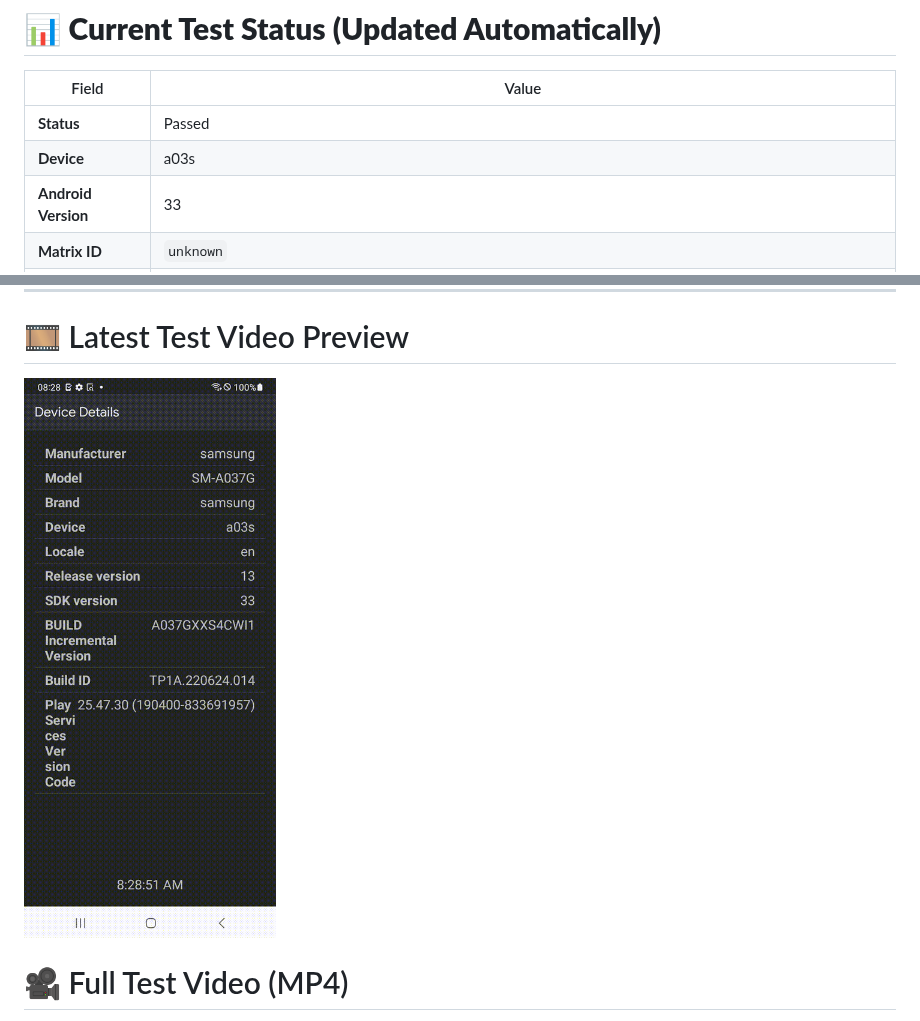
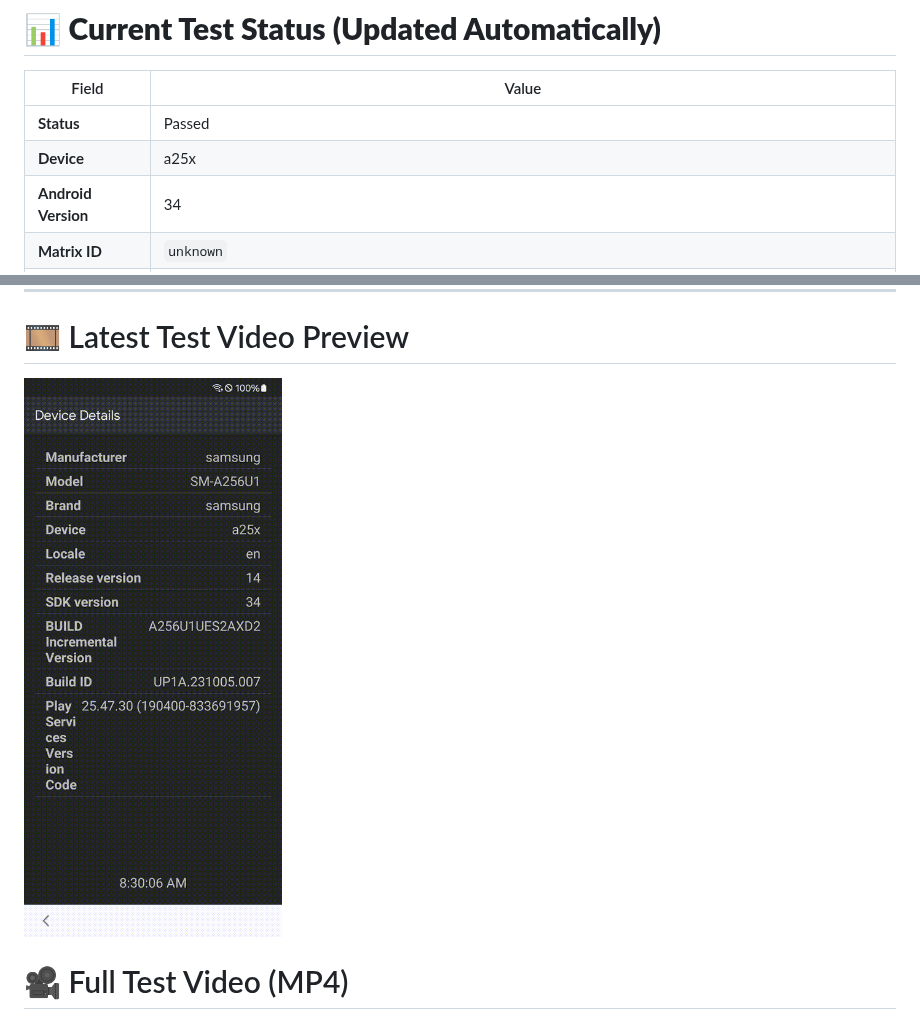
Before and after one commit to BrettBlomb/firebase-chrome-screenshot, a Markdown page: README.md, 2 parts joined by grey strips. GitHub-like rendering; pictures changed too: docs/latest_test.gif.

Commit message:
Update README with latest Firebase results [skip ci]

```diff
--- a/README.md
+++ b/README.md
@@ -19,6 +19,6 @@ If you're a **hiring manager, recruiter, or engineer reviewing my work**, thank
 | Field | Value |
 |------|-------|
 | **Status** | Passed |
-| **Device** | a03s |
-| **Android Version** | 33 |
+| **Device** | a25x |
+| **Android Version** | 34 |
 | **Matrix ID** | `unknown` |
```
Also changed, not shown: other parts of README.md (+3 -3 lines), 1 other file.
